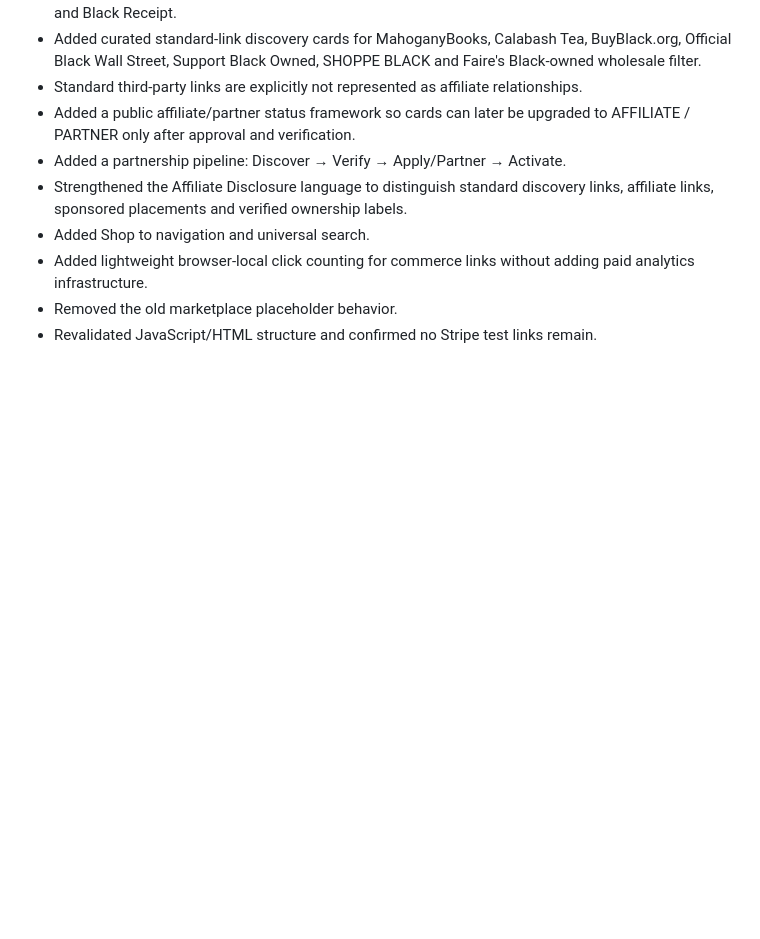
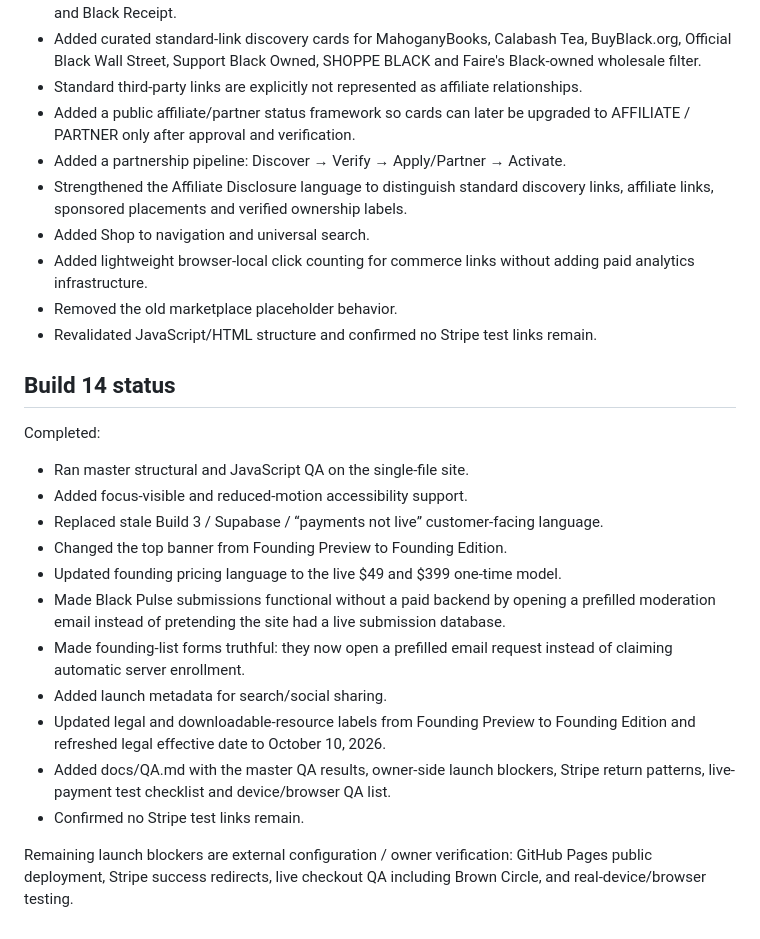
Before and after one commit to inactentertainment/divine-shades-of-brown, a Markdown page: README.md, the part around the change. Rendered like a GitHub page; blank space fills up the shorter version.

Commit message:
Document Build 14 master QA and launch readiness

```diff
--- a/README.md
+++ b/README.md
@@ -116,3 +116,20 @@ Completed:
 - Added lightweight browser-local click counting for commerce links without adding paid analytics infrastructure.
 - Removed the old marketplace placeholder behavior.
 - Revalidated JavaScript/HTML structure and confirmed no Stripe test links remain.
+
+## Build 14 status
+
+Completed:
+- Ran master structural and JavaScript QA on the single-file site.
+- Added focus-visible and reduced-motion accessibility support.
+- Replaced stale Build 3 / Supabase / “payments not live” customer-facing language.
+- Changed the top banner from Founding Preview to Founding Edition.
+- Updated founding pricing language to the live $49 and $399 one-time model.
+- Made Black Pulse submissions functional without a paid backend by opening a prefilled moderation email instead of pretending the site had a live submission database.
+- Made founding-list forms truthful: they now open a prefilled email request instead of claiming automatic server enrollment.
+- Added launch metadata for search/social sharing.
+- Updated legal and downloadable-resource labels from Founding Preview to Founding Edition and refreshed legal effective date to October 10, 2026.
+- Added docs/QA.md with the master QA results, owner-side launch blockers, Stripe return patterns, live-payment test checklist and device/browser QA list.
+- Confirmed no Stripe test links remain.
+
+Remaining launch blockers are external configuration / owner verification: GitHub Pages public deployment, Stripe success redirects, live checkout QA including Brown Circle, and real-device/browser testing.
```
